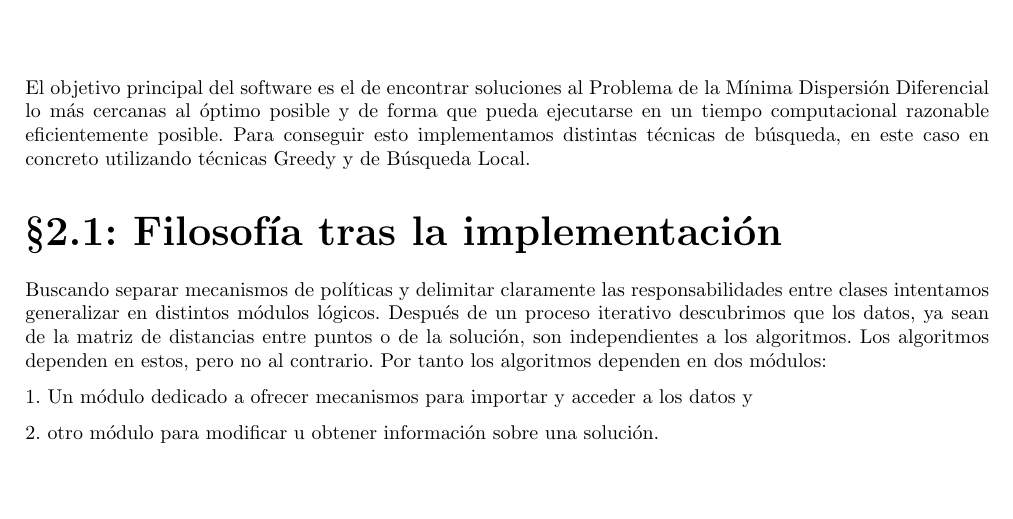
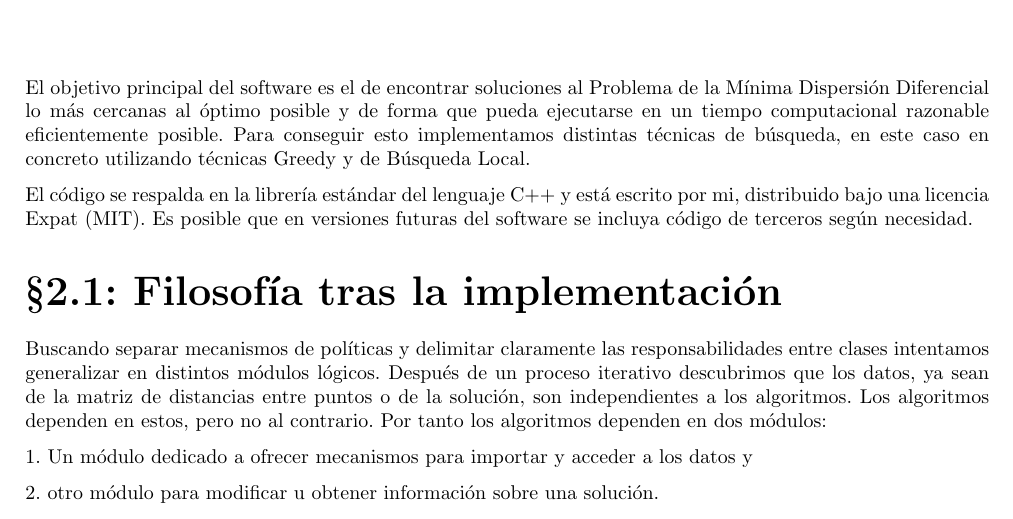
Before and after one commit to moshidev/MH, a LaTeX document (memoria/memoria.tex, which reads memoria/input/P1_arquitectura_solucion.tex): part of page 4 of 7, cut so that both start at the same text, the shorter picture padded with empty space. Compiled offline with pdfLaTeX.

Commit message:
write a paragraph telling who did the software

```diff
--- a/memoria/input/P1_arquitectura_solucion.tex
+++ b/memoria/input/P1_arquitectura_solucion.tex
@@ -1,6 +1,9 @@
 El objetivo principal del software es el de encontrar soluciones al Problema de la Mínima Dispersión Diferencial lo más cercanas
 al óptimo posible y de forma que pueda ejecutarse en un tiempo computacional razonable eficientemente posible. Para conseguir esto
 implementamos distintas técnicas de búsqueda, en este caso en concreto utilizando técnicas Greedy y de Búsqueda Local.
+
+El código se respalda en la librería estándar del lenguaje C++ y está escrito por mi, distribuido bajo una licencia Expat (MIT).
+Es posible que en versiones futuras del software se incluya código de terceros según necesidad.
 
 \section{Filosofía tras la implementación}
 
```
